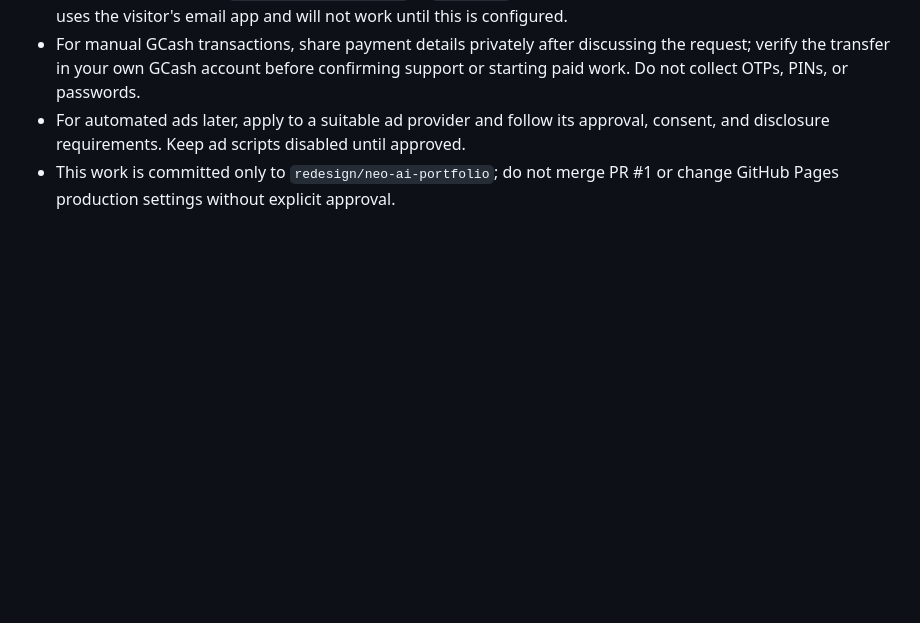
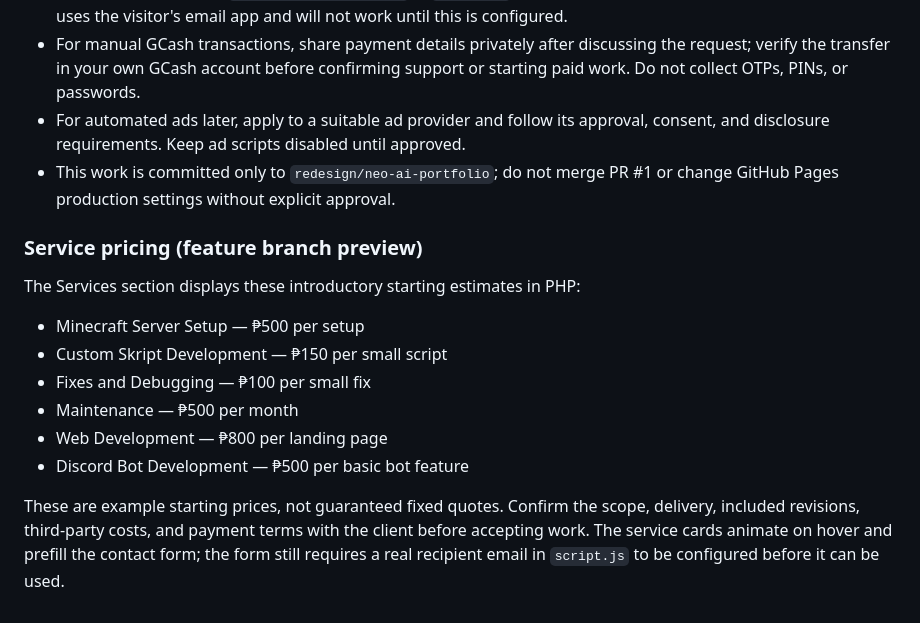
Before and after one commit to nathanielclintsuyod0-collab/game, a Markdown page: REDESIGN-README.md, the part around the change. GitHub-like rendering; blank space fills up the shorter version.

Commit message:
Document service starting prices and inquiry behavior

```diff
--- a/REDESIGN-README.md
+++ b/REDESIGN-README.md
@@ -38,3 +38,15 @@ Replace \`YOUR_EMAIL@example.com\` in \`script.js\` with the contact email you w
 - For manual GCash transactions, share payment details privately after discussing the request; verify the transfer in your own GCash account before confirming support or starting paid work. Do not collect OTPs, PINs, or passwords.
 - For automated ads later, apply to a suitable ad provider and follow its approval, consent, and disclosure requirements. Keep ad scripts disabled until approved.
 - This work is committed only to `redesign/neo-ai-portfolio`; do not merge PR #1 or change GitHub Pages production settings without explicit approval.
+
+
+### Service pricing (feature branch preview)
+The Services section displays these introductory starting estimates in PHP:
+- Minecraft Server Setup — ₱500 per setup
+- Custom Skript Development — ₱150 per small script
+- Fixes and Debugging — ₱100 per small fix
+- Maintenance — ₱500 per month
+- Web Development — ₱800 per landing page
+- Discord Bot Development — ₱500 per basic bot feature
+
+These are example starting prices, not guaranteed fixed quotes. Confirm the scope, delivery, included revisions, third-party costs, and payment terms with the client before accepting work. The service cards animate on hover and prefill the contact form; the form still requires a real recipient email in `script.js` to be configured before it can be used.
```
